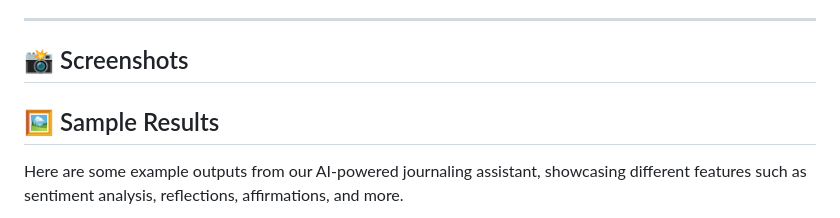
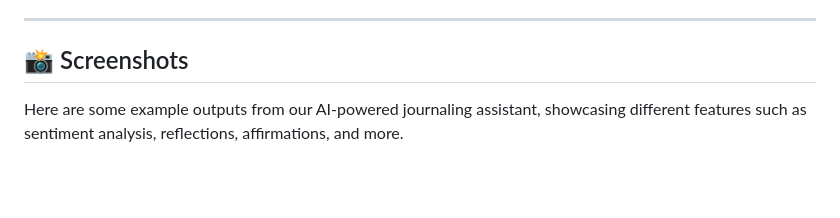
Before and after one commit to Cjackett13/literate-broccoli, a Markdown page: README.md, the part around the change. GitHub-like rendering; blank space fills up the shorter version.

```diff
--- a/README.md
+++ b/README.md
@@ -82,8 +82,6 @@ Want to contribute or suggest a feature? Feel free to open an issue or pull requ
 
 ## 📸 Screenshots
 
-## 🖼️ Sample Results
-
 Here are some example outputs from our AI-powered journaling assistant, showcasing different features such as sentiment analysis, reflections, affirmations, and more.
 
 ![Screenshot 1](screenshots/Screenshot%202025-08-05%20at%2010.50.19%E2%80%AFPM.png)
```
